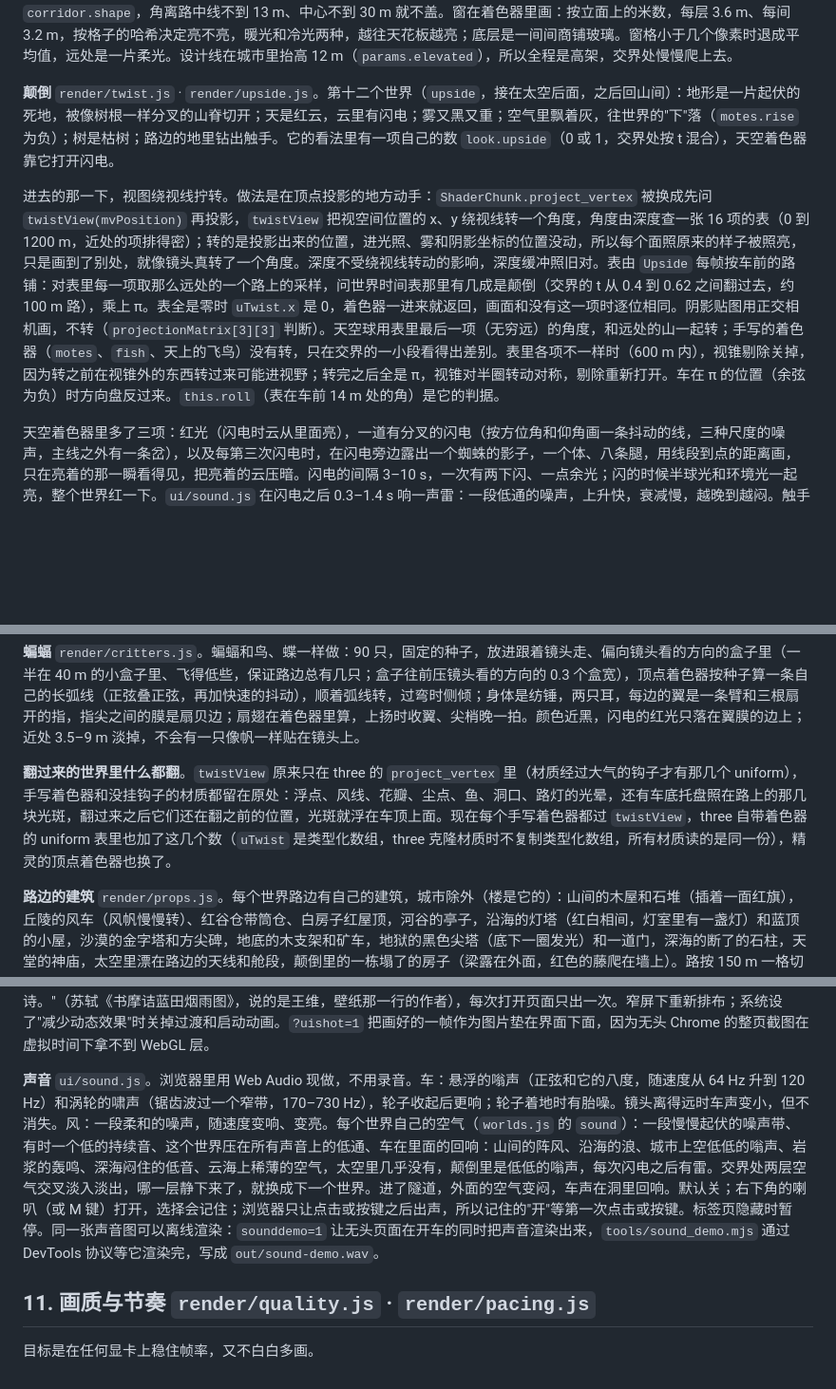
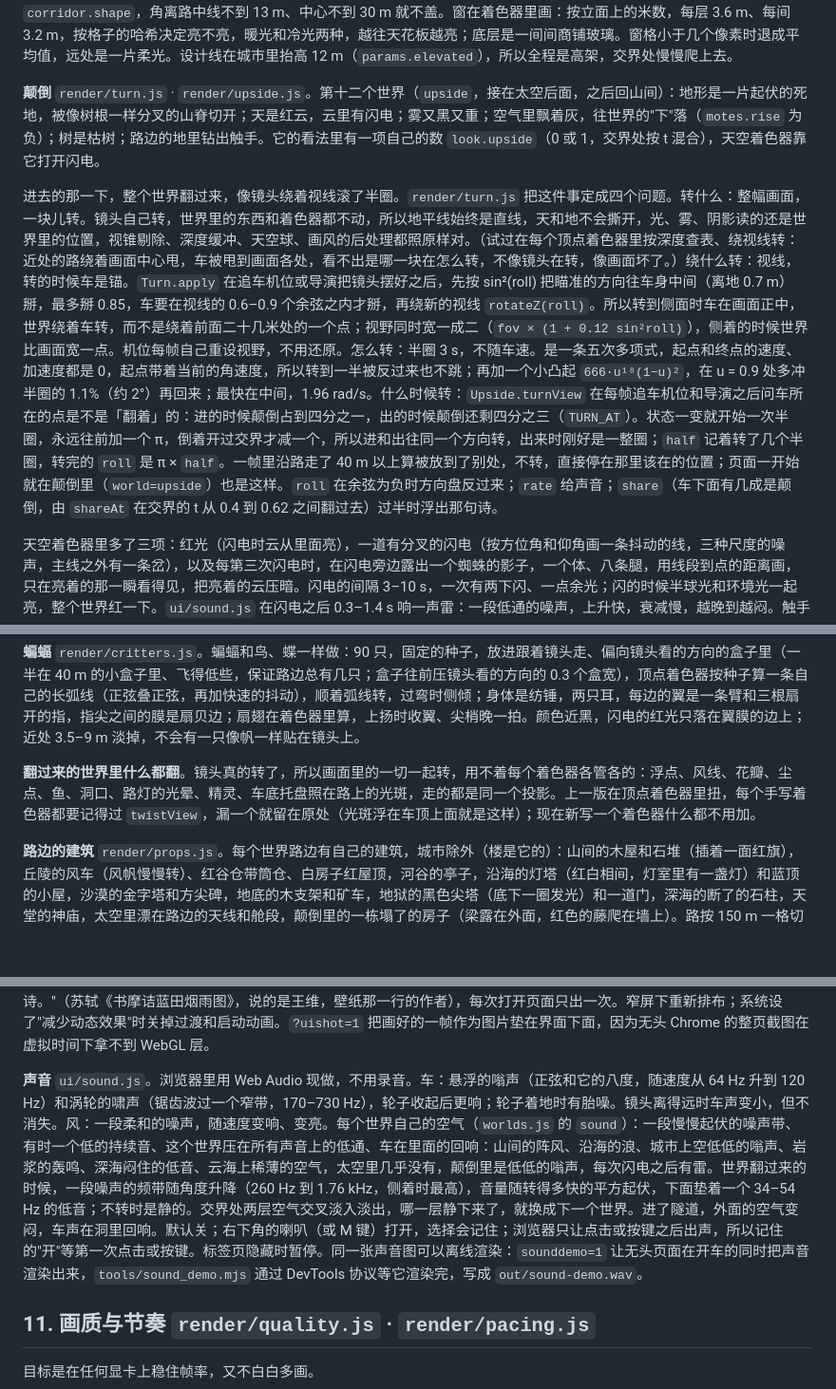
Before and after one commit to W-Mai/continuum, a Markdown page: docs/design.md, 3 parts joined by grey strips. Shown at 95% size. Rendered like a GitHub page; blank space fills up the shorter version.

```diff
--- a/docs/design.md
+++ b/docs/design.md
@@ -79,9 +79,9 @@ bakery（地形块和树块的烘焙）在页面上和 Worker 里共用
 
 **城市** `render/city.js`。蓝调时分：阳光只剩 0.9，天顶深蓝，地平线一圈暖色，车灯打开。楼是站在 y = 0 的单位立方体，按 768 m 的块实例化，画到镜头外 3.6 km。街网顺着出发方向，每 46 m 一块地，九成有楼；公园（一个 800 m 尺度的噪声）不盖楼，`vegetation.js` 在同一片公园里种树。楼高随市中心的噪声升高，最高约 220 m，60 m 以上的楼顶再加一截收进去的楼冠；跨过城市的边界，楼按城市所占的比例变矮，所以天际线是从平原上长出来的。每栋楼的四个角和中心都问一次 `corridor.shape`，角离路中线不到 13 m、中心不到 30 m 就不盖。窗在着色器里画：按立面上的米数，每层 3.6 m、每间 3.2 m，按格子的哈希决定亮不亮，暖光和冷光两种，越往天花板越亮；底层是一间间商铺玻璃。窗格小于几个像素时退成平均值，远处是一片柔光。设计线在城市里抬高 12 m（`params.elevated`），所以全程是高架，交界处慢慢爬上去。
 
-**颠倒** `render/twist.js` · `render/upside.js`。第十二个世界（`upside`，接在太空后面，之后回山间）：地形是一片起伏的死地，被像树根一样分叉的山脊切开；天是红云，云里有闪电；雾又黑又重；空气里飘着灰，往世界的"下"落（`motes.rise` 为负）；树是枯树；路边的地里钻出触手。它的看法里有一项自己的数 `look.upside`（0 或 1，交界处按 t 混合），天空着色器靠它打开闪电。
+**颠倒** `render/turn.js` · `render/upside.js`。第十二个世界（`upside`，接在太空后面，之后回山间）：地形是一片起伏的死地，被像树根一样分叉的山脊切开；天是红云，云里有闪电；雾又黑又重；空气里飘着灰，往世界的"下"落（`motes.rise` 为负）；树是枯树；路边的地里钻出触手。它的看法里有一项自己的数 `look.upside`（0 或 1，交界处按 t 混合），天空着色器靠它打开闪电。
 
-进去的那一下，视图绕视线拧转。做法是在顶点投影的地方动手：`ShaderChunk.project_vertex` 被换成先问 `twistView(mvPosition)` 再投影，`twistView` 把视空间位置的 x、y 绕视线转一个角度，角度由深度查一张 16 项的表（0 到 1200 m，近处的项排得密）；转的是投影出来的位置，进光照、雾和阴影坐标的位置没动，所以每个面照原来的样子被照亮，只是画到了别处，就像镜头真转了一个角度。深度不受绕视线转动的影响，深度缓冲照旧对。表由 `Upside` 每帧按车前的路铺：对表里每一项取那么远处的一个路上的采样，问世界时间表那里有几成是颠倒（交界的 t 从 0.4 到 0.62 之间翻过去，约 100 m 路），乘上 π。表全是零时 `uTwist.x` 是 0，着色器一进来就返回，画面和没有这一项时逐位相同。阴影贴图用正交相机画，不转（`projectionMatrix[3][3]` 判断）。天空球用表里最后一项（无穷远）的角度，和远处的山一起转；手写的着色器（`motes`、`fish`、天上的飞鸟）没有转，只在交界的一小段看得出差别。表里各项不一样时（600 m 内），视锥剔除关掉，因为转之前在视锥外的东西转过来可能进视野；转完之后全是 π，视锥对半圈转动对称，剔除重新打开。车在 π 的位置（余弦为负）时方向盘反过来。`this.roll`（表在车前 14 m 处的角）是它的判据。
+进去的那一下，整个世界翻过来，像镜头绕着视线滚了半圈。`render/turn.js` 把这件事定成四个问题。转什么：整幅画面，一块儿转。镜头自己转，世界里的东西和着色器都不动，所以地平线始终是直线，天和地不会撕开，光、雾、阴影读的还是世界里的位置，视锥剔除、深度缓冲、天空球、画风的后处理都照原样对。（试过在每个顶点着色器里按深度查表、绕视线转：近处的路绕着画面中心甩，车被甩到画面各处，看不出是哪一块在怎么转，不像镜头在转，像画面坏了。）绕什么转：视线，转的时候车是锚。`Turn.apply` 在追车机位或导演把镜头摆好之后，先按 sin²(roll) 把瞄准的方向往车身中间（离地 0.7 m）掰，最多掰 0.85，车要在视线的 0.6–0.9 个余弦之内才掰，再绕新的视线 `rotateZ(roll)`。所以转到侧面时车在画面正中，世界绕着车转，而不是绕着前面二十几米处的一个点；视野同时宽一成二（`fov × (1 + 0.12 sin²roll)`），侧着的时候世界比画面宽一点。机位每帧自己重设视野，不用还原。怎么转：半圈 3 s，不随车速。是一条五次多项式，起点和终点的速度、加速度都是 0，起点带着当前的角速度，所以转到一半被反过来也不跳；再加一个小凸起 `666·u¹⁸(1−u)²`，在 u = 0.9 处多冲半圈的 1.1%（约 2°）再回来；最快在中间，1.96 rad/s。什么时候转：`Upside.turnView` 在每帧追车机位和导演之后问车所在的点是不是「翻着」的：进的时候颠倒占到四分之一，出的时候颠倒还剩四分之三（`TURN_AT`）。状态一变就开始一次半圈，永远往前加一个 π，倒着开过交界才减一个，所以进和出往同一个方向转，出来时刚好是一整圈；`half` 记着转了几个半圈，转完的 `roll` 是 π × `half`。一帧里沿路走了 40 m 以上算被放到了别处，不转，直接停在那里该在的位置；页面一开始就在颠倒里（`world=upside`）也是这样。`roll` 在余弦为负时方向盘反过来；`rate` 给声音；`share`（车下面有几成是颠倒，由 `shareAt` 在交界的 t 从 0.4 到 0.62 之间翻过去）过半时浮出那句诗。
 
 天空着色器里多了三项：红光（闪电时云从里面亮），一道有分叉的闪电（按方位角和仰角画一条抖动的线，三种尺度的噪声，主线之外有一条岔），以及每第三次闪电时，在闪电旁边露出一个蜘蛛的影子，一个体、八条腿，用线段到点的距离画，只在亮着的那一瞬看得见，把亮着的云压暗。闪电的间隔 3–10 s，一次有两下闪、一点余光；闪的时候半球光和环境光一起亮，整个世界红一下。`ui/sound.js` 在闪电之后 0.3–1.4 s 响一声雷：一段低通的噪声，上升快，衰减慢，越晚到越闷。触手是一个 14 圈的细长锥形网格，实例化，每根朝车弯：顶点着色器按车的位置和实例的位置算出往哪弯，7 m 内最多，46 m 外不弯，再加一个自己的摆动；车前 40–240 m 的路边出现，落到车后 50 m 就缩回地里。
 
@@ -91,7 +91,7 @@ bakery（地形块和树块的烘焙）在页面上和 Worker 里共用
 
 **蝙蝠** `render/critters.js`。蝙蝠和鸟、蝶一样做：90 只，固定的种子，放进跟着镜头走、偏向镜头看的方向的盒子里（一半在 40 m 的小盒子里、飞得低些，保证路边总有几只；盒子往前压镜头看的方向的 0.3 个盒宽），顶点着色器按种子算一条自己的长弧线（正弦叠正弦，再加快速的抖动），顺着弧线转，过弯时侧倾；身体是纺锤，两只耳，每边的翼是一条臂和三根扇开的指，指尖之间的膜是扇贝边；扇翅在着色器里算，上扬时收翼、尖梢晚一拍。颜色近黑，闪电的红光只落在翼膜的边上；近处 3.5–9 m 淡掉，不会有一只像帆一样贴在镜头上。
 
-**翻过来的世界里什么都翻**。`twistView` 原来只在 three 的 `project_vertex` 里（材质经过大气的钩子才有那几个 uniform），手写着色器和没挂钩子的材质都留在原处：浮点、风线、花瓣、尘点、鱼、洞口、路灯的光晕，还有车底托盘照在路上的那几块光斑，翻过来之后它们还在翻之前的位置，光斑就浮在车顶上面。现在每个手写着色器都过 `twistView`，three 自带着色器的 uniform 表里也加了这几个数（`uTwist` 是类型化数组，three 克隆材质时不复制类型化数组，所有材质读的是同一份），精灵的顶点着色器也换了。
+**翻过来的世界里什么都翻**。镜头真的转了，所以画面里的一切一起转，用不着每个着色器各管各的：浮点、风线、花瓣、尘点、鱼、洞口、路灯的光晕、精灵、车底托盘照在路上的光斑，走的都是同一个投影。上一版在顶点着色器里扭，每个手写着色器都要记得过 `twistView`，漏一个就留在原处（光斑浮在车顶上面就是这样）；现在新写一个着色器什么都不用加。
 
 **路边的建筑** `render/props.js`。每个世界路边有自己的建筑，城市除外（楼是它的）：山间的木屋和石堆（插着一面红旗），丘陵的风车（风帆慢慢转）、红谷仓带筒仓、白房子红屋顶，河谷的亭子，沿海的灯塔（红白相间，灯室里有一盏灯）和蓝顶的小屋，沙漠的金字塔和方尖碑，地底的木支架和矿车，地狱的黑色尖塔（底下一圈发光）和一道门，深海的断了的石柱，天堂的神庙，太空里漂在路边的天线和舱段，颠倒里的一栋塌了的房子（梁露在外面，红色的藤爬在墙上）。路按 150 m 一格切开，一格有没有、是什么、站在哪一侧、离路多远、多大、转多少，都从格号和种子哈希出来，所以每次开过都一样；同一种的是一个实例化网格。地面要平（四个方向高差不超过 1.6 m 加一点），不在水里，在桥和隧道之外（太空里的飘着，不要地）。每个结构是几个压平着色的几何体：方块、棱台、人字顶、攒尖顶，面带自己的颜色，有的面自发光（窗、灯室、地狱的缝），风车的帆绕轮毂转。它们是实心的：`near()` 给出每个结构的半径，车开出路外会撞上，动物也绕着走。
 
@@ -289,7 +289,7 @@ Worker 里有一份同样的地：同一个种子造的 `makeWorldLand`，世界
 
 **页面。** 启动画面在第一帧画完后淡出。右下角是世界、画风、机位、自动驾驶、壁纸、声音和 GitHub。进壁纸模式时，底部浮出一行"行到水穷处，坐看云起时。"，几秒后淡去。路从深海爬出水面、进天堂时，天上浮出一行"抟扶摇而上者九万里。"（`ui/epigraph.js`）：车出水、前面 500 m 不再入水才算出了海，每到一次只出一次。路翻进颠倒的那一下，天上浮出另一行「天旋地转回龙驭。」（白居易《长恨歌》），相隔三万米以内不再出。换进水墨时，天上浮出一行"诗中有画，画中有诗。"（苏轼《书摩诘蓝田烟雨图》，说的是王维，壁纸那一行的作者），每次打开页面只出一次。窄屏下重新排布；系统设了"减少动态效果"时关掉过渡和启动动画。`?uishot=1` 把画好的一帧作为图片垫在界面下面，因为无头 Chrome 的整页截图在虚拟时间下拿不到 WebGL 层。
 
-**声音** `ui/sound.js`。浏览器里用 Web Audio 现做，不用录音。车：悬浮的嗡声（正弦和它的八度，随速度从 64 Hz 升到 120 Hz）和涡轮的啸声（锯齿波过一个窄带，170–730 Hz），轮子收起后更响；轮子着地时有胎噪。镜头离得远时车声变小，但不消失。风：一段柔和的噪声，随速度变响、变亮。每个世界自己的空气（`worlds.js` 的 `sound`）：一段慢慢起伏的噪声带、有时一个低的持续音、这个世界压在所有声音上的低通、车在里面的回响：山间的阵风、沿海的浪、城市上空低低的嗡声、岩浆的轰鸣、深海闷住的低音、云海上稀薄的空气，太空里几乎没有，颠倒里是低低的嗡声，每次闪电之后有雷。交界处两层空气交叉淡入淡出，哪一层静下来了，就换成下一个世界。进了隧道，外面的空气变闷，车声在洞里回响。默认关；右下角的喇叭（或 M 键）打开，选择会记住；浏览器只让点击或按键之后出声，所以记住的"开"等第一次点击或按键。标签页隐藏时暂停。同一张声音图可以离线渲染：`sounddemo=1` 让无头页面在开车的同时把声音渲染出来，`tools/sound_demo.mjs` 通过 DevTools 协议等它渲染完，写成 `out/sound-demo.wav`。
+**声音** `ui/sound.js`。浏览器里用 Web Audio 现做，不用录音。车：悬浮的嗡声（正弦和它的八度，随速度从 64 Hz 升到 120 Hz）和涡轮的啸声（锯齿波过一个窄带，170–730 Hz），轮子收起后更响；轮子着地时有胎噪。镜头离得远时车声变小，但不消失。风：一段柔和的噪声，随速度变响、变亮。每个世界自己的空气（`worlds.js` 的 `sound`）：一段慢慢起伏的噪声带、有时一个低的持续音、这个世界压在所有声音上的低通、车在里面的回响：山间的阵风、沿海的浪、城市上空低低的嗡声、岩浆的轰鸣、深海闷住的低音、云海上稀薄的空气，太空里几乎没有，颠倒里是低低的嗡声，每次闪电之后有雷。世界翻过来的时候，一段噪声的频带随角度升降（260 Hz 到 1.76 kHz，侧着时最高），音量随转得多快的平方起伏，下面垫着一个 34–54 Hz 的低音；不转时是静的。交界处两层空气交叉淡入淡出，哪一层静下来了，就换成下一个世界。进了隧道，外面的空气变闷，车声在洞里回响。默认关；右下角的喇叭（或 M 键）打开，选择会记住；浏览器只让点击或按键之后出声，所以记住的"开"等第一次点击或按键。标签页隐藏时暂停。同一张声音图可以离线渲染：`sounddemo=1` 让无头页面在开车的同时把声音渲染出来，`tools/sound_demo.mjs` 通过 DevTools 协议等它渲染完，写成 `out/sound-demo.wav`。
 
 ## 11. 画质与节奏 `render/quality.js` · `render/pacing.js`
 
```
Also changed, not shown: other parts of docs/design.md (+1 -1 lines), README.md (+6 -6 lines), docs/assets/upside-turn.jpg (added), docs/assets/upside-twist.jpg (deleted).
